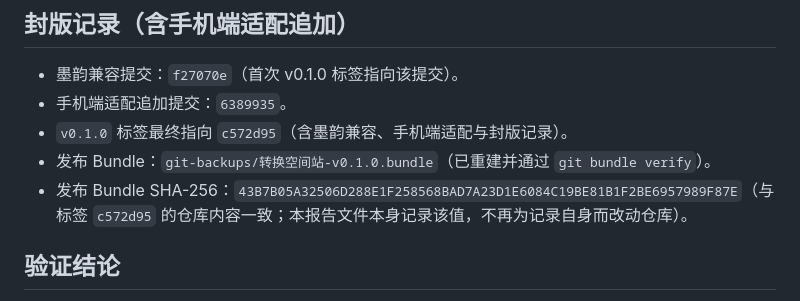
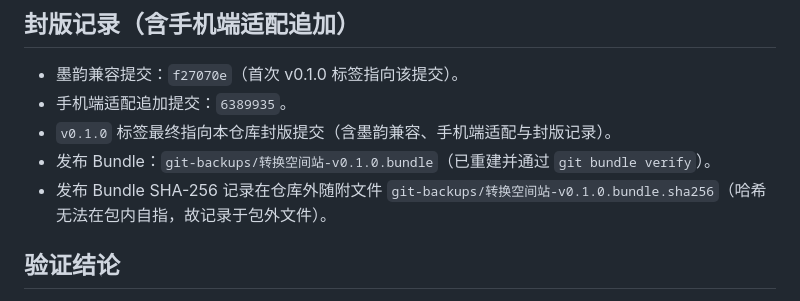
Before and after one commit to yydcm-129/conversion-station, a Markdown page: RELEASE_REPORT_v0.1.0.md, the part around the change. Rendered like a GitHub page.

Commit message:
docs: bundle SHA 记录改为包外附随文件（避免自指）

```diff
--- a/RELEASE_REPORT_v0.1.0.md
+++ b/RELEASE_REPORT_v0.1.0.md
@@ -33,9 +33,9 @@
 
 - 墨韵兼容提交：`f27070e`（首次 v0.1.0 标签指向该提交）。
 - 手机端适配追加提交：`6389935`。
-- `v0.1.0` 标签最终指向 `c572d95`（含墨韵兼容、手机端适配与封版记录）。
+- `v0.1.0` 标签最终指向本仓库封版提交（含墨韵兼容、手机端适配与封版记录）。
 - 发布 Bundle：`git-backups/转换空间站-v0.1.0.bundle`（已重建并通过 `git bundle verify`）。
-- 发布 Bundle SHA-256：`43B7B05A32506D288E1F258568BAD7A23D1E6084C19BE81B1F2BE6957989F87E`（与标签 `c572d95` 的仓库内容一致；本报告文件本身记录该值，不再为记录自身而改动仓库）。
+- 发布 Bundle SHA-256 记录在仓库外随附文件 `git-backups/转换空间站-v0.1.0.bundle.sha256`（哈希无法在包内自指，故记录于包外文件）。
 
 ## 验证结论
 
```
